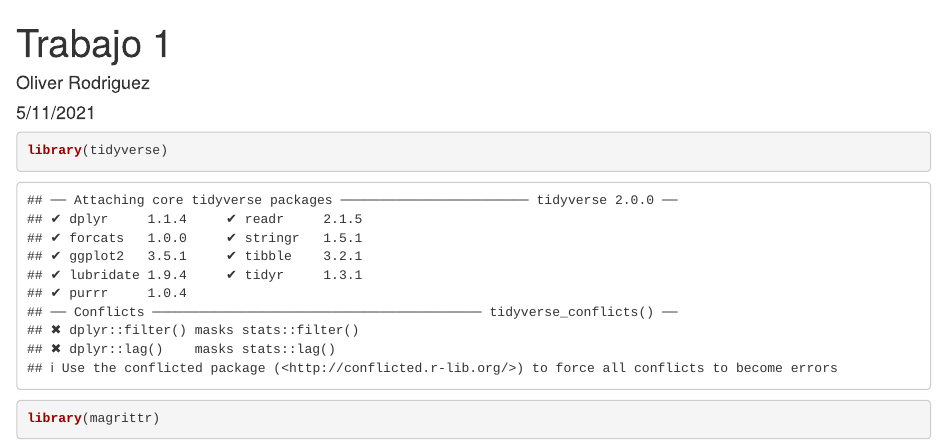
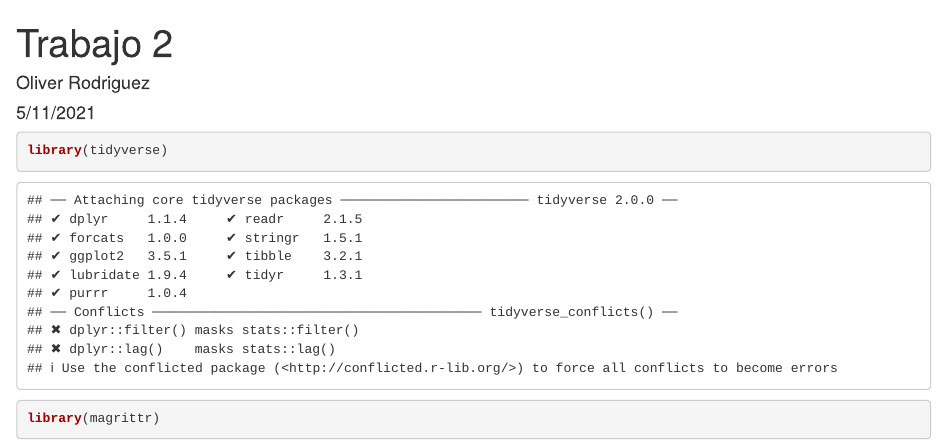
Before and after one commit to oorbe/University-10-semester-Econometr-a-financiera, an R Markdown document (codigo2.Rmd): the page in a window 1100 px wide, from its top. Rendered offline with R 4.5, knitr and Pandoc, with nearby package versions; some code elsewhere in the file could not run offline.

Commit message:
Update codigo2.Rmd

```diff
--- a/codigo2.Rmd
+++ b/codigo2.Rmd
@@ -1,5 +1,5 @@
 ---
-title: "Trabajo 1"
+title: "Trabajo 2"
 author: "Oliver Rodriguez"
 date: "5/11/2021"
 output: html_document
```
